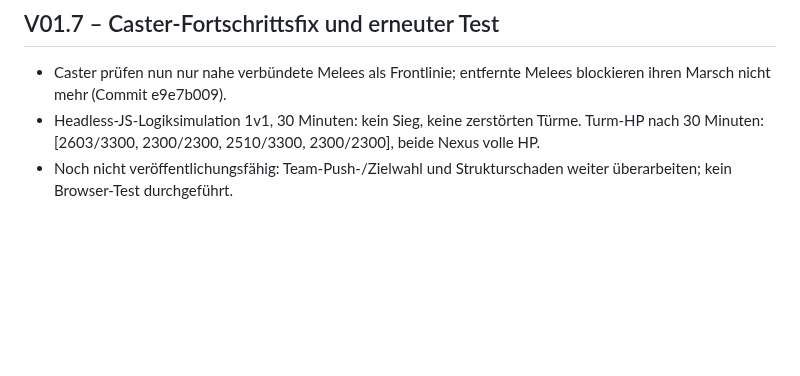
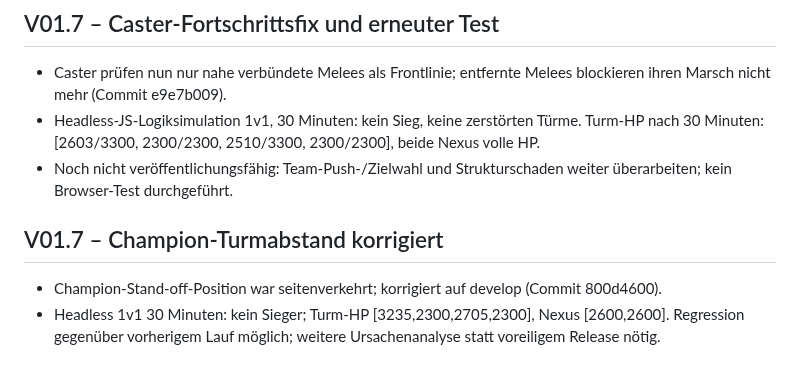
Before and after one commit to Cuddlerandom/Champion-Arena, a Markdown page: PROJECT_STATUS.md, the part around the change. Drawn GitHub-style; blank space fills up the shorter version.

Commit message:
test: record tower retreat direction fix and simulation result

```diff
--- a/PROJECT_STATUS.md
+++ b/PROJECT_STATUS.md
@@ -46,3 +46,7 @@
 - Caster prüfen nun nur nahe verbündete Melees als Frontlinie; entfernte Melees blockieren ihren Marsch nicht mehr (Commit e9e7b009).
 - Headless-JS-Logiksimulation 1v1, 30 Minuten: kein Sieg, keine zerstörten Türme. Turm-HP nach 30 Minuten: [2603/3300, 2300/2300, 2510/3300, 2300/2300], beide Nexus volle HP.
 - Noch nicht veröffentlichungsfähig: Team-Push-/Zielwahl und Strukturschaden weiter überarbeiten; kein Browser-Test durchgeführt.
+
+## V01.7 – Champion-Turmabstand korrigiert
+- Champion-Stand-off-Position war seitenverkehrt; korrigiert auf develop (Commit 800d4600).
+- Headless 1v1 30 Minuten: kein Sieger; Turm-HP [3235,2300,2705,2300], Nexus [2600,2600]. Regression gegenüber vorherigem Lauf möglich; weitere Ursachenanalyse statt voreiligem Release nötig.
```
